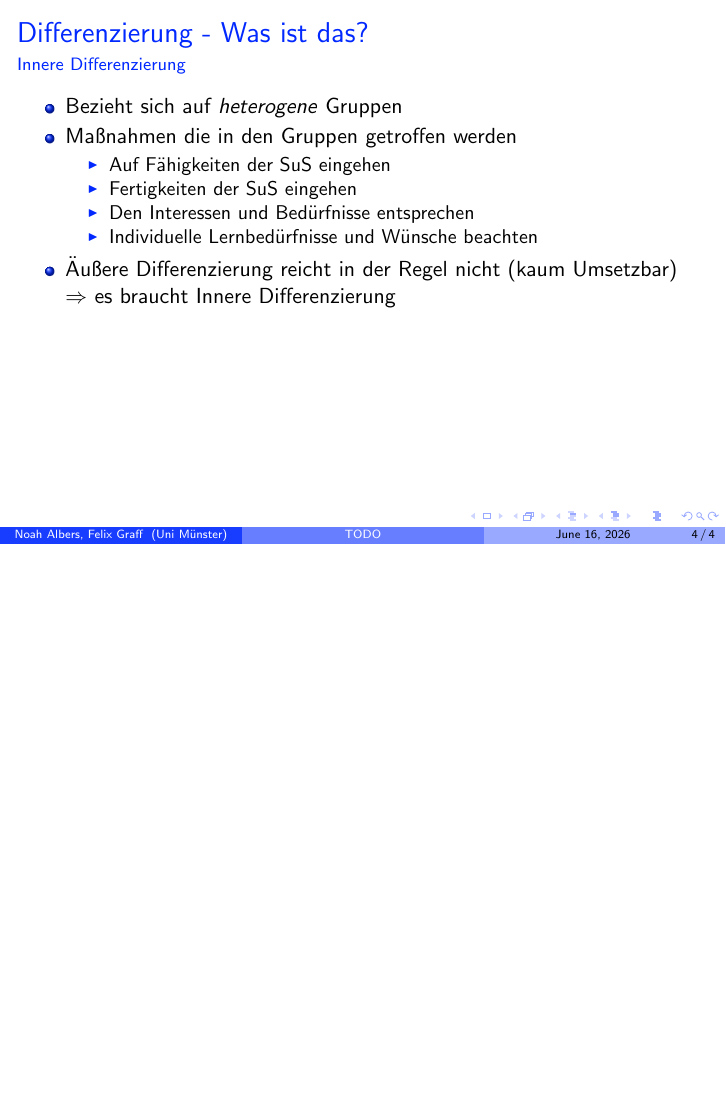
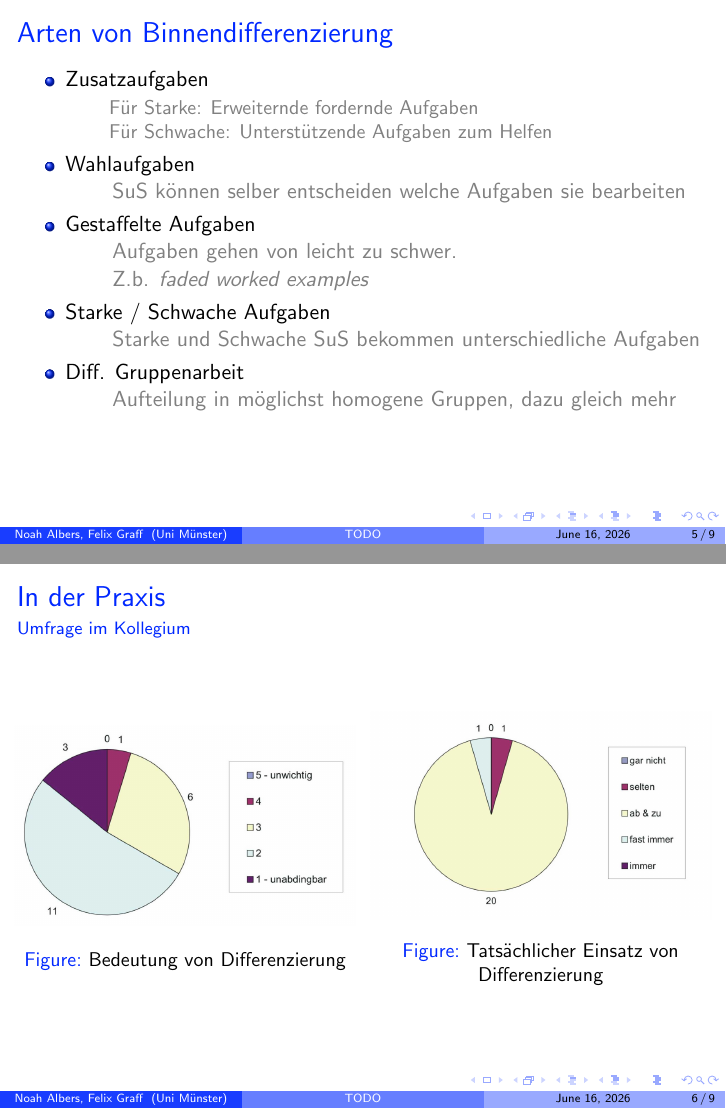
Before and after one commit to Noah-Albers/Uni-Ms-EIDF-Info-Vortrag, LaTeX slides (Latex-Vortrag.tex): page 5 of 5 before the commit and pages 6 and 8 of 11 after it, the two joined at a grey line, the shorter picture padded with empty space. Compiled offline with pdfLaTeX.

Commit message:
Added stuff

```diff
--- a/Latex-Vortrag.tex
+++ b/Latex-Vortrag.tex
@@ -19,8 +19,18 @@
 \institute{Uni Münster}
 \date{\today}
 
+
 \usepackage{comment}
 \newcommand{\teacher}[1]{\textcolor{red}{#1}}
+%\newcommand{\teacher}[1]{}
+
+\newcommand{\tteacher}[1]{#1}
+
+
+\newcommand{\lowlight}[1]{\textcolor{gray}{#1}}
+
+
+
 \begin{document}
 
 	% Title slide
@@ -75,3 +85,48 @@
 		\end{itemize}
 	\end{frame}
 
+	\begin{frame}[t]{Arten von Binnendifferenzierung}
+			\begin{itemize}
+				\item Zusatzaufgaben
+				\begin{itemize}
+					\item[] \lowlight{Für Starke: Erweiternde fordernde Aufgaben}
+					\item[] \lowlight{Für Schwache: Unterstützende Aufgaben zum Helfen}
+				\end{itemize}
+				\item Wahlaufgaben\\
+				\hspace{.7cm} \lowlight{SuS können selber entscheiden welche Aufgaben sie bearbeiten}
+				\item Gestaffelte Aufgaben\\
+				\hspace{.7cm} \lowlight{Aufgaben gehen von leicht zu schwer.\\
+				\hspace{.7cm} Z.b. \textit{faded worked examples}}
+				\item Starke / Schwache Aufgaben\\
+				\hspace{.7cm} \lowlight{Starke und Schwache SuS bekommen unterschiedliche Aufgaben}
+				\item Diff. Gruppenarbeit\\
+				\hspace{.7cm} \lowlight{Aufteilung in möglichst homogene Gruppen, dazu gleich mehr}
+			\end{itemize}
+	\end{frame}
+
+	\begin{frame}{In der Praxis}{Umfrage im Kollegium}
+		\begin{columns}
+			\column{0.5\textwidth}
+
+
+			\begin{figure}
+				\centering
+				\includegraphics[width=1\linewidth]{images/Dia-Bedeutung}
+				\caption{Bedeutung von Differenzierung}
+			\end{figure}
+
+			\column{0.5\textwidth}
+
+			\pause
+
+			\begin{figure}
+				\centering
+				\includegraphics[width=1\linewidth]{images/Dia-Nutzung.png}
+				\caption{\centering Tatsächlicher Einsatz von Differenzierung}
+			\end{figure}
+
+		\end{columns}
+	\end{frame}
+
+
+	\begin{frame}{In der Praxis}{Umfrage im Kollegium}
```
Also changed, not shown: images/Dia-Bedeutung.png (added), images/Dia-Nutzung.png (added), images/Verteilung-Aufgaben.png (added), Latex-Vortrag.tex (37 more changed lines).
